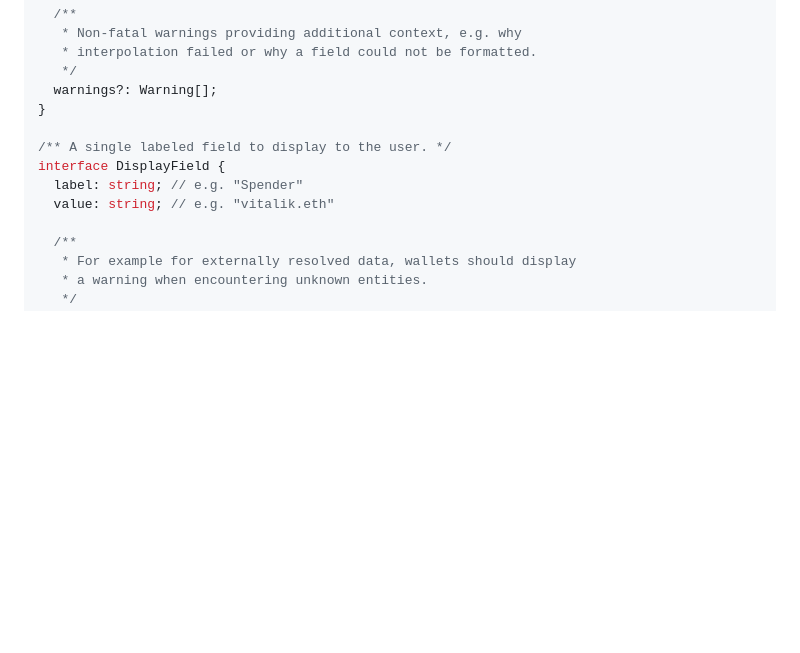
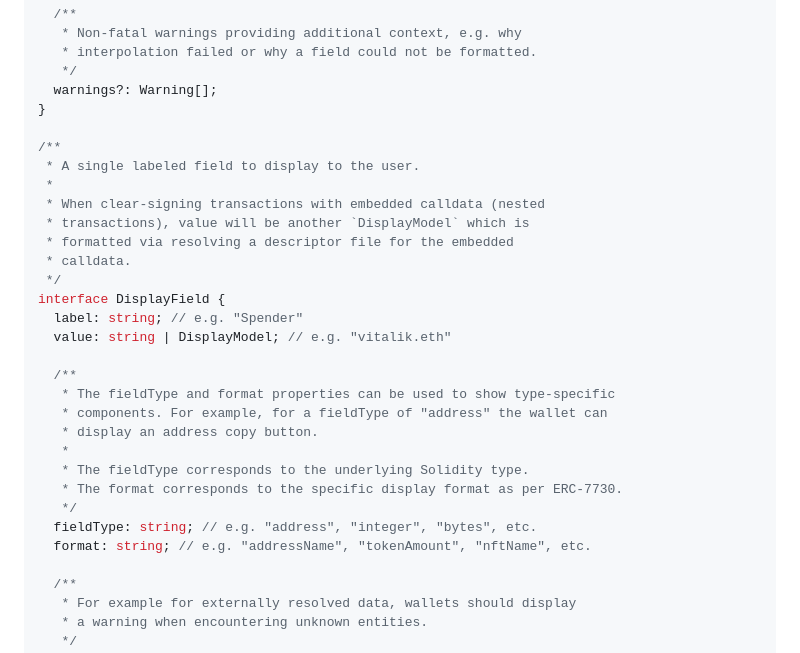
Before and after one commit to sourcifyeth/clear-signing, a Markdown page: DESIGN.md, the part around the change. GitHub-like rendering; blank space fills up the shorter version.

Commit message:
Update DESIGN.md with enhanced DisplayField interface with nested DisplayModel support and type-specific properties

```diff
--- a/DESIGN.md
+++ b/DESIGN.md
@@ -117,10 +117,28 @@ interface DisplayModel {
   warnings?: Warning[];
 }
 
-/** A single labeled field to display to the user. */
+/**
+ * A single labeled field to display to the user.
+ *
+ * When clear-signing transactions with embedded calldata (nested
+ * transactions), value will be another `DisplayModel` which is
+ * formatted via resolving a descriptor file for the embedded
+ * calldata.
+ */
 interface DisplayField {
   label: string; // e.g. "Spender"
-  value: string; // e.g. "vitalik.eth"
+  value: string | DisplayModel; // e.g. "vitalik.eth"
+
+  /**
+   * The fieldType and format properties can be used to show type-specific
+   * components. For example, for a fieldType of "address" the wallet can
+   * display an address copy button.
+   *
+   * The fieldType corresponds to the underlying Solidity type.
+   * The format corresponds to the specific display format as per ERC-7730.
+   */
+  fieldType: string; // e.g. "address", "integer", "bytes", etc.
+  format: string; // e.g. "addressName", "tokenAmount", "nftName", etc.
 
   /**
    * For example for externally resolved data, wallets should display
```
